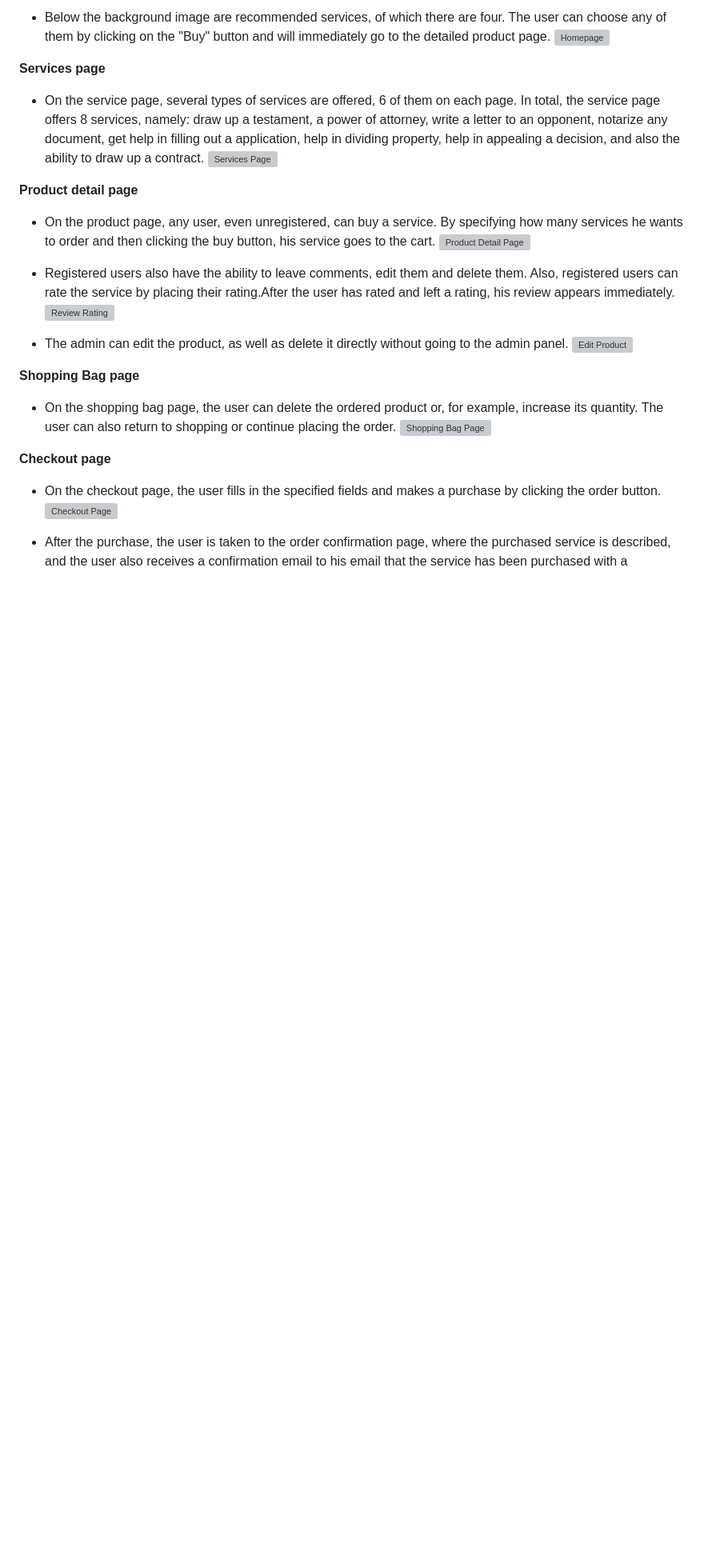
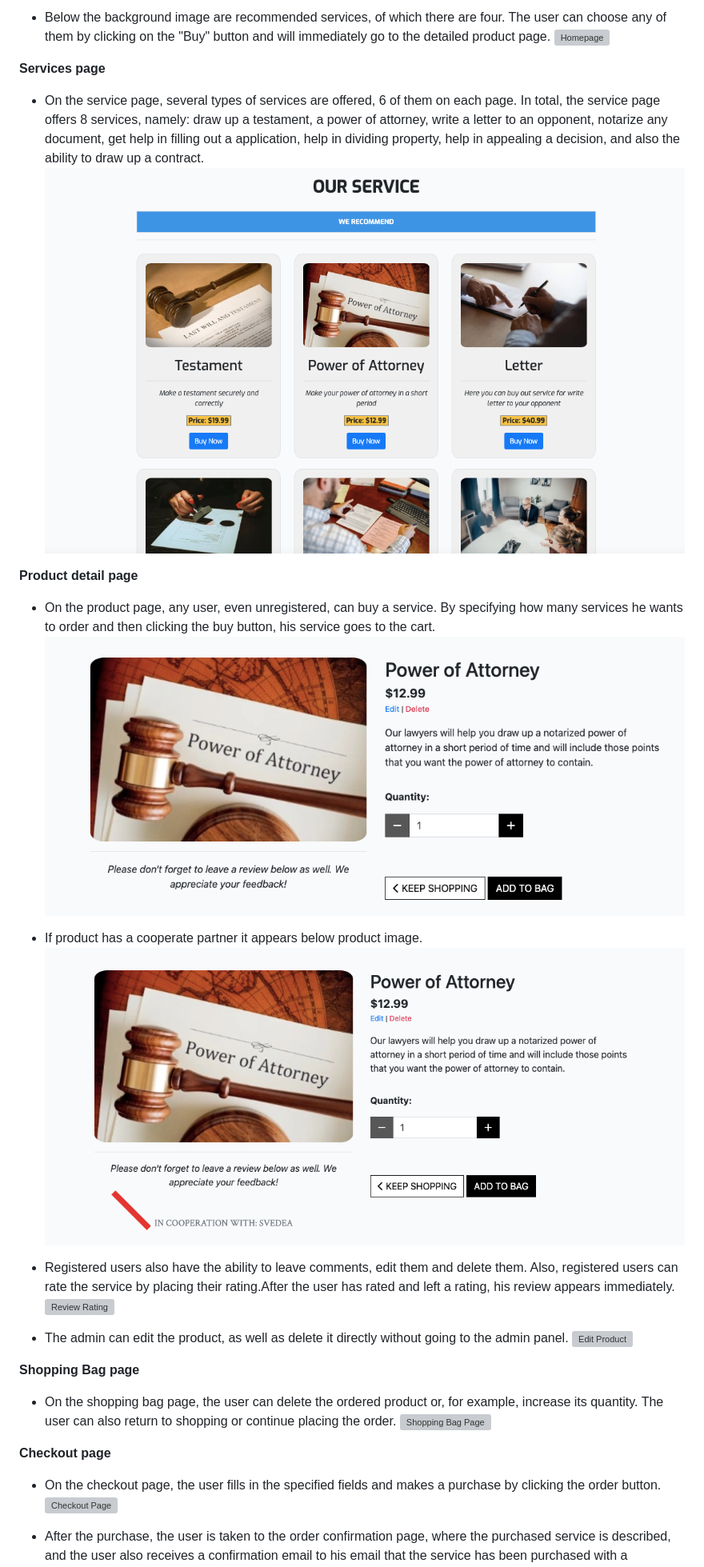
Before and after one commit to Askeran17/lawforyou, a Markdown page: README.md, the part around the change printed below. Shown: that part at 80% size. GitHub-like rendering; pictures changed too: static/images/readme-img/product-detail.png (added), static/images/readme-img/product-with-partner.png (added), static/images/readme-img/services-page.png (added); blank space fills up the shorter version; grey boxes are pictures that could not be loaded.

Commit message:
edit code for services template, added infor in readme

```diff
--- a/README.md
+++ b/README.md
@@ -295,12 +296,15 @@ __Main content__
 __Services page__
 
 - On the service page, several types of services are offered, 6 of them on each page. In total, the service page offers 8 services, namely: draw up a testament, a power of attorney, write a letter to an opponent, notarize any document, get help in filling out a application, help in dividing property, help in appealing a decision, and also the ability to draw up a contract.
-![Services Page](/static/images/readme-img/.png)
+![Services Page](/static/images/readme-img/services-page.png)
 
 __Product detail page__
 
 - On the product page, any user, even unregistered, can buy a service. By specifying how many services he wants to order and then clicking the buy button, his service goes to the cart.
-![Product Detail Page](/static/images/readme-img/.png)
+![Product Detail Page](/static/images/readme-img/product-detail.png)
+
+- If product has a cooperate partner it appears below product image.
+![Product Cooperate Partner](/static/images/readme-img/product-with-partner.png)
 
 - Registered users also have the ability to leave comments, edit them and delete them. Also, registered users can rate the service by placing their rating.After the user has rated and left a rating, his review appears immediately.
 ![Review Rating](/static/images/readme-img/review-rating.png)
```
Also changed, not shown: other parts of README.md (+8 -3 lines), TESTING.md (+2 -0 lines), static/images/readme-img/faq.png (added), static/images/readme-img/keywords-exampel.png (added), 5 other files.
